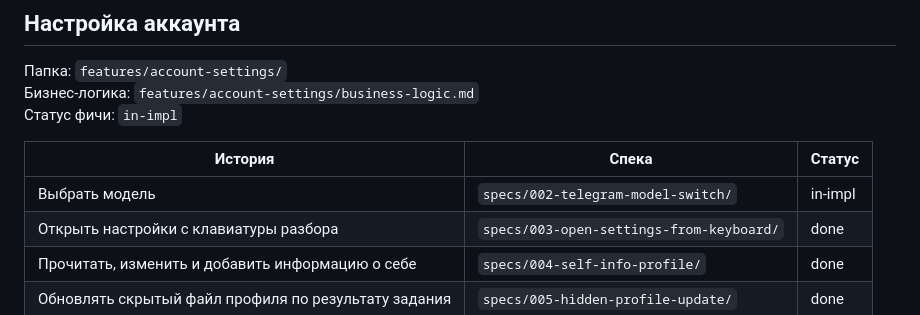
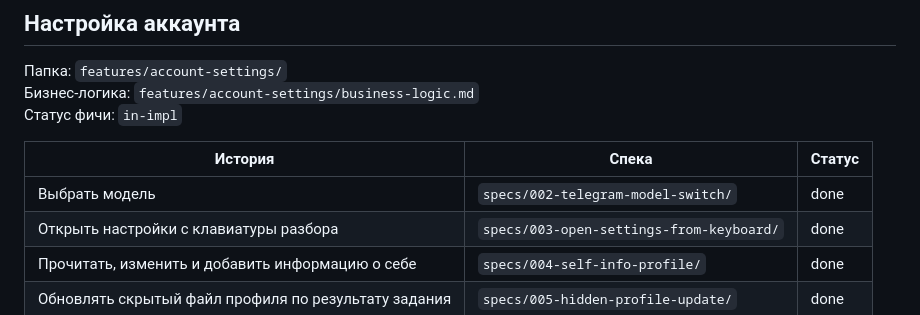
Before and after one commit to nletra1983/business-mindset-cloud, a Markdown page: features/feature-map.md, the part around the change. Rendered like a GitHub page.

```diff
--- a/features/feature-map.md
+++ b/features/feature-map.md
@@ -33,7 +33,7 @@
 
 | История | Спека | Статус |
 |---|---|---|
-| Выбрать модель | `specs/002-telegram-model-switch/` | in-impl |
+| Выбрать модель | `specs/002-telegram-model-switch/` | done |
 | Открыть настройки с клавиатуры разбора | `specs/003-open-settings-from-keyboard/` | done |
 | Прочитать, изменить и добавить информацию о себе | `specs/004-self-info-profile/` | done |
 | Обновлять скрытый файл профиля по результату задания | `specs/005-hidden-profile-update/` | done |
```
Also changed, not shown: specs/002-telegram-model-switch/tasks.md (+1 -1 lines).
